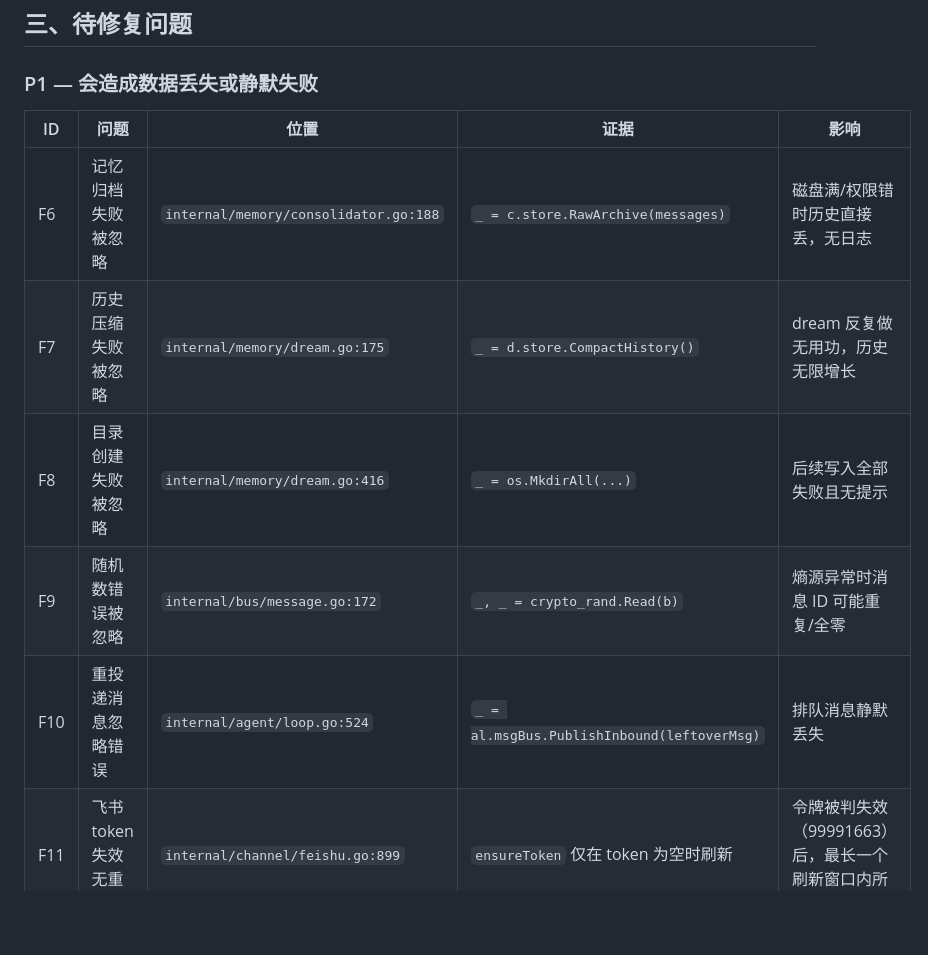
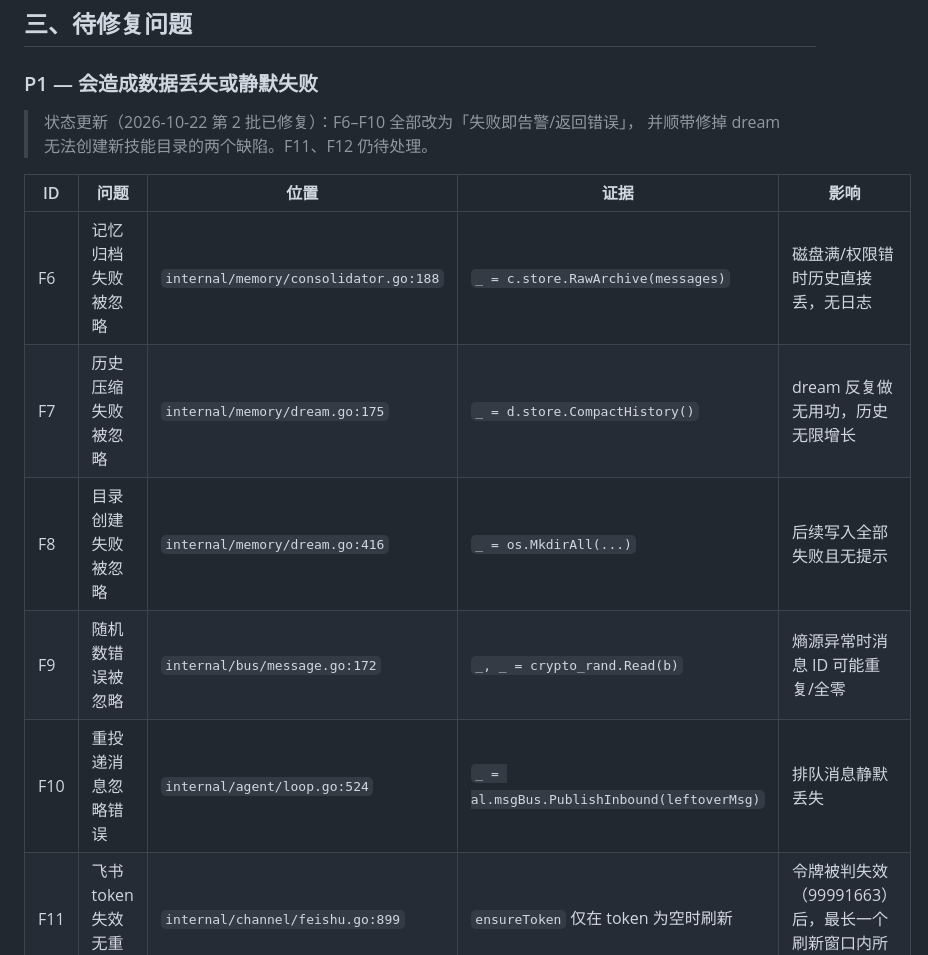
Before and after one commit to neohope/NeoRay, a Markdown page: docs/audit/2026-10-22-code-audit.md, the part around the change. Rendered like a GitHub page; blank space fills up the shorter version.

Commit message:
docs(audit): 标记 F6–F10 已修复（第 2 批）

```diff
--- a/docs/audit/2026-10-22-code-audit.md
+++ b/docs/audit/2026-10-22-code-audit.md
@@ -36,13 +36,16 @@
 
 ### P1 — 会造成数据丢失或静默失败
 
+> 状态更新（2026-10-22 第 2 批已修复）：F6–F10 全部改为「失败即告警/返回错误」，
+> 并顺带修掉 dream 无法创建新技能目录的两个缺陷。F11、F12 仍待处理。
+
 | ID | 问题 | 位置 | 证据 | 影响 |
 |---|---|---|---|---|
-| F6 | 记忆归档失败被忽略 | `internal/memory/consolidator.go:188` | `_ = c.store.RawArchive(messages)` | 磁盘满/权限错时历史直接丢，无日志 |
-| F7 | 历史压缩失败被忽略 | `internal/memory/dream.go:175` | `_ = d.store.CompactHistory()` | dream 反复做无用功，历史无限增长 |
-| F8 | 目录创建失败被忽略 | `internal/memory/dream.go:416` | `_ = os.MkdirAll(...)` | 后续写入全部失败且无提示 |
-| F9 | 随机数错误被忽略 | `internal/bus/message.go:172` | `_, _ = crypto_rand.Read(b)` | 熵源异常时消息 ID 可能重复/全零 |
-| F10 | 重投递消息忽略错误 | `internal/agent/loop.go:524` | `_ = al.msgBus.PublishInbound(leftoverMsg)` | 排队消息静默丢失 |
+| F6 | 记忆归档失败被忽略 | `internal/memory/consolidator.go:188` | `_ = c.store.RawArchive(messages)` | 磁盘满/权限错时历史直接丢，无日志 | ✅ 已修 |
+| F7 | 历史压缩失败被忽略 | `internal/memory/dream.go:175` | `_ = d.store.CompactHistory()` | dream 反复做无用功，历史无限增长 | ✅ 已修 |
+| F8 | 目录创建失败被忽略 | `internal/memory/dream.go:416` | `_ = os.MkdirAll(...)` | 后续写入全部失败且无提示 | ✅ 已修 |
+| F9 | 随机数错误被忽略 | `internal/bus/message.go:172` | `_, _ = crypto_rand.Read(b)` | 熵源异常时消息 ID 可能重复/全零 | ✅ 已修 |
+| F10 | 重投递消息忽略错误 | `internal/agent/loop.go:524` | `_ = al.msgBus.PublishInbound(leftoverMsg)` | 排队消息静默丢失 | ✅ 已修 |
 | F11 | 飞书 token 失效无重试 | `internal/channel/feishu.go:899` | `ensureToken` 仅在 token 为空时刷新 | 令牌被判失效（99991663）后，最长一个刷新窗口内所有回复失败 |
 | F12 | 去重表每条消息全量重写 | `internal/channel/feishu.go:223,261` | 每次 `addIfNew` 都 `go o.saveToFile()` | O(n) 写盘/每消息；高并发下 goroutine 排队堆积 |
 
```
